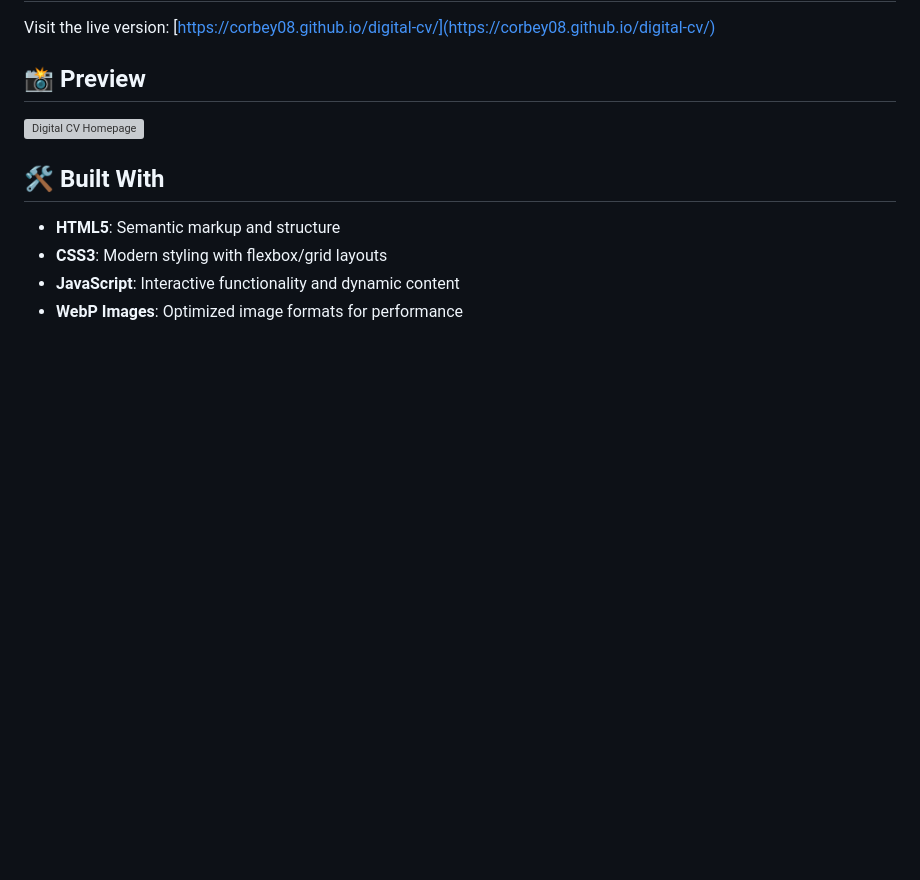
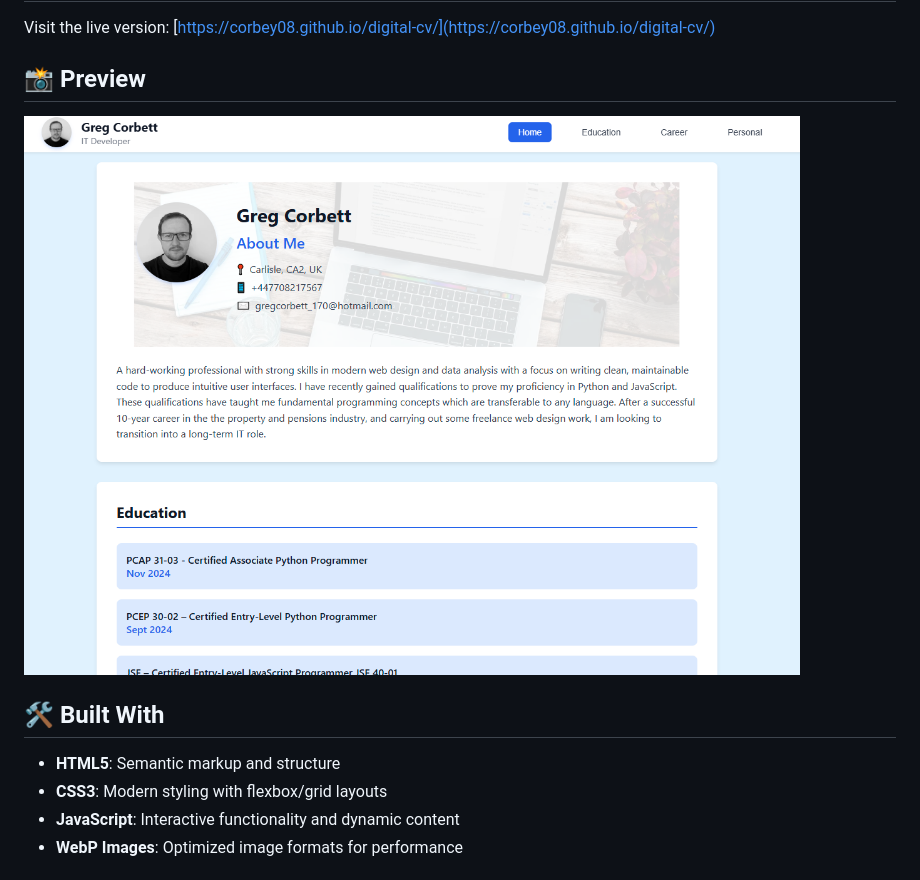
Before and after one commit to corbey08/digital-cv, a Markdown page: README.md, the part around the change. Drawn GitHub-style; blank space fills up the shorter version; grey boxes are pictures that could not be loaded.

Commit message:
Update README.md - corrected preview link

```diff
--- a/README.md
+++ b/README.md
@@ -16,7 +16,7 @@ Visit the live version: [https://corbey08.github.io/digital-cv/](https://corbey0
 
 ## 📸 Preview
 
-![Digital CV Homepage](homepage.png)
+![Digital CV Homepage](homepage.PNG)
 
 ## 🛠️ Built With
 
```
